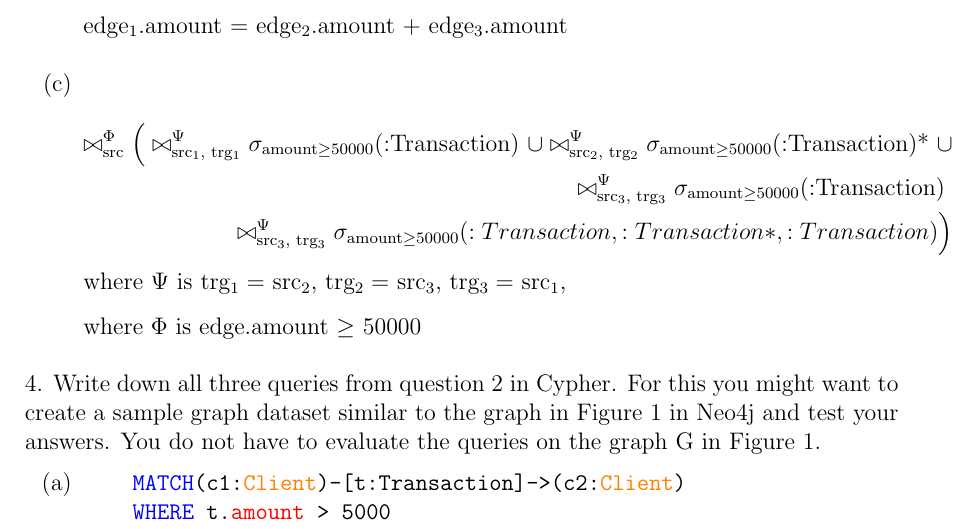
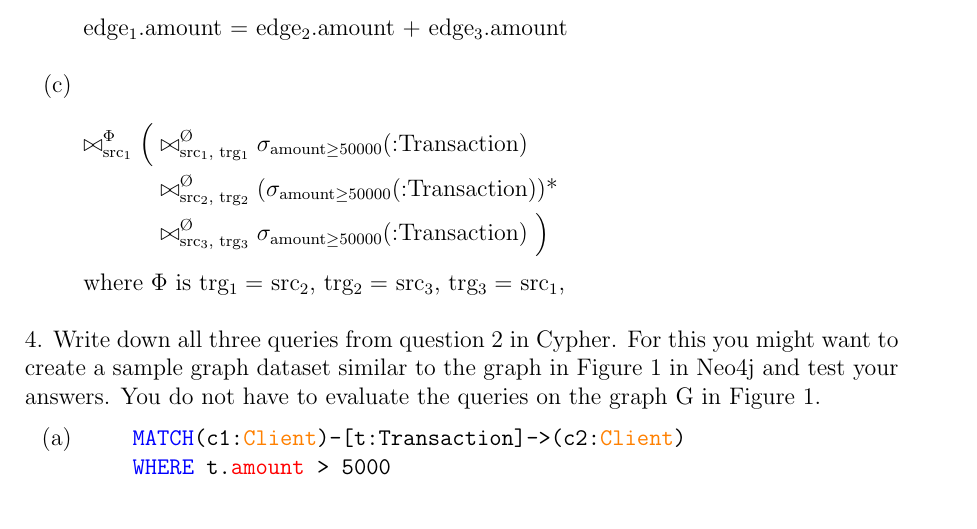
Before and after one commit to ImAfraidDave/compsci752_assignment_2, a LaTeX problem sheet (assignment_2_Romili_Towsend.tex): part of page 2 of 3, cut so that both start at the same text. Compiled offline with pdfLaTeX.

Commit message:
Complete Q3c (I hope)

```diff
--- a/assignment_2_Romili_Towsend.tex
+++ b/assignment_2_Romili_Towsend.tex
@@ -157,15 +157,13 @@ have to evaluate the queries on the graph G in Figure 1. [10 marks]
 
     \begin{equation*}
     \begin{aligned}
-        \bowtie^{\Phi}_{\text{src}}
+        \bowtie^{\Phi}_{\text{src$_1$}}
         \Big(
-            \bowtie^{\Psi}_{\text{src$_1$, trg$_1$}}\sigma_{\text{amount} \ge 50000}\text{(:Transaction) }\cup
-            \bowtie^{\Psi}_{\text{src$_2$, trg$_2$}}\sigma_{\text{amount} \ge 50000}\text{(:Transaction)* }\cup \\
-            \bowtie^{\Psi}_{\text{src$_3$, trg$_3$}}\sigma_{\text{amount} \ge 50000}\text{(:Transaction) } \\
-            \bowtie^{\Psi}_{\text{src$_3$, trg$_3$}}\sigma_{\text{amount} \ge 50000}(:Transaction, :Transaction*, :Transaction)
+        & \bowtie^{\text{\O}}_{\text{src$_1$, trg$_1$}}\sigma_{\text{amount} \ge 50000}\text{(:Transaction) } \\
+        & \bowtie^{\text{\O}}_{\text{src$_2$, trg$_2$}}(\sigma_{\text{amount} \ge 50000}\text{(:Transaction))*} \\
+        & \bowtie^{\text{\O}}_{\text{src$_3$, trg$_3$}}\sigma_{\text{amount} \ge 50000}\text{(:Transaction) }
         \Big) \\
-        \noalign{where $\Psi$ is trg$_1=$ src$_2$, trg$_2=$ src$_3$, trg$_3=$ src$_1$,}
-        \noalign{where $\Phi$ is edge.amount $\ge$ 50000}
+        \noalign{where $\Phi$ is trg$_1=$ src$_2$, trg$_2=$ src$_3$, trg$_3=$ src$_1$,}
     \end{aligned}
     \end{equation*}
 
```
Also changed, not shown: assignment_2_Romili_Towsend.pdf, assignment_2_Romili_Towsend.tex (1 more changed lines).
